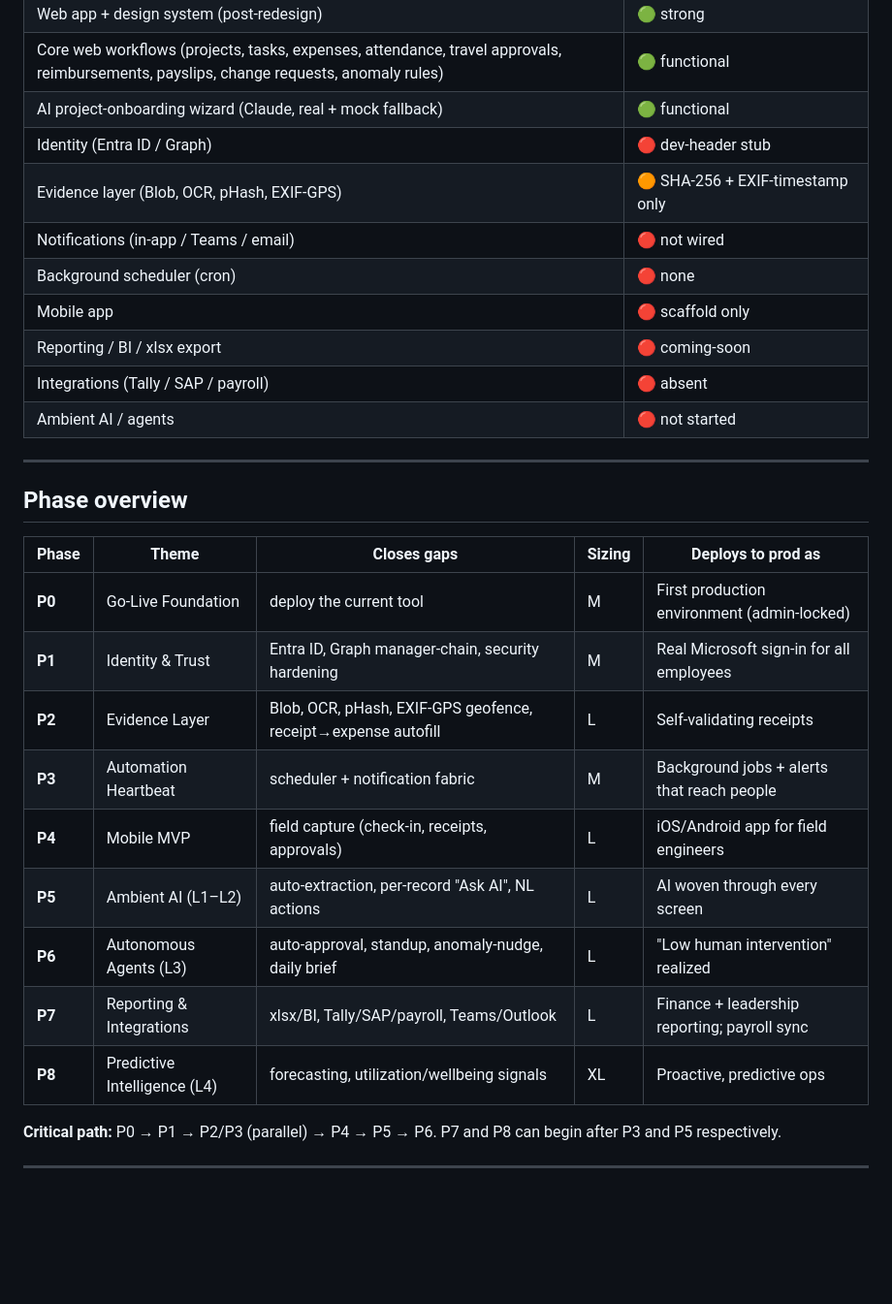
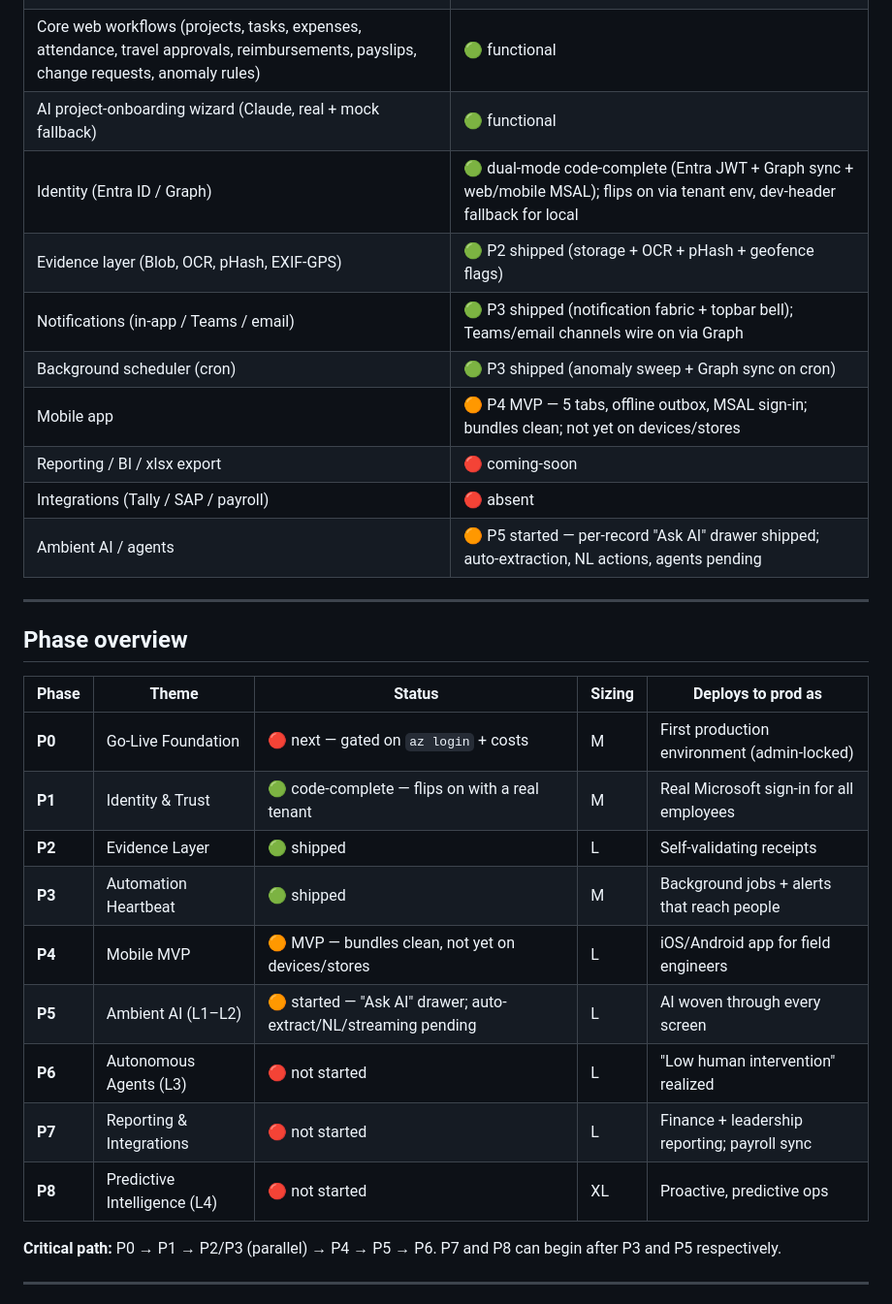
Before and after one commit to ciscosoni/CES-Expense-PM-Tool, a Markdown page: docs/IMPLEMENTATION_ROADMAP.md, the part around one of its changes. Shown at 97% size. Drawn GitHub-style; blank space fills up the shorter version.

```diff
--- a/docs/IMPLEMENTATION_ROADMAP.md
+++ b/docs/IMPLEMENTATION_ROADMAP.md
@@ -31,30 +31,30 @@
 | Web app + design system (post-redesign) | 🟢 strong |
 | Core web workflows (projects, tasks, expenses, attendance, travel approvals, reimbursements, payslips, change requests, anomaly rules) | 🟢 functional |
 | AI project-onboarding wizard (Claude, real + mock fallback) | 🟢 functional |
-| Identity (Entra ID / Graph) | 🔴 dev-header stub |
-| Evidence layer (Blob, OCR, pHash, EXIF-GPS) | 🟠 SHA-256 + EXIF-timestamp only |
-| Notifications (in-app / Teams / email) | 🔴 not wired |
-| Background scheduler (cron) | 🔴 none |
-| Mobile app | 🔴 scaffold only |
+| Identity (Entra ID / Graph) | 🟢 dual-mode code-complete (Entra JWT + Graph sync + web/mobile MSAL); flips on via tenant env, dev-header fallback for local |
+| Evidence layer (Blob, OCR, pHash, EXIF-GPS) | 🟢 P2 shipped (storage + OCR + pHash + geofence flags) |
+| Notifications (in-app / Teams / email) | 🟢 P3 shipped (notification fabric + topbar bell); Teams/email channels wire on via Graph |
+| Background scheduler (cron) | 🟢 P3 shipped (anomaly sweep + Graph sync on cron) |
+| Mobile app | 🟠 P4 MVP — 5 tabs, offline outbox, MSAL sign-in; bundles clean; not yet on devices/stores |
 | Reporting / BI / xlsx export | 🔴 coming-soon |
 | Integrations (Tally / SAP / payroll) | 🔴 absent |
-| Ambient AI / agents | 🔴 not started |
+| Ambient AI / agents | 🟠 P5 started — per-record "Ask AI" drawer shipped; auto-extraction, NL actions, agents pending |
 
 ---
 
 ## Phase overview
 
-| Phase | Theme | Closes gaps | Sizing | Deploys to prod as |
+| Phase | Theme | Status | Sizing | Deploys to prod as |
 |---|---|---|---|---|
-| **P0** | Go-Live Foundation | deploy the current tool | M | First production environment (admin-locked) |
-| **P1** | Identity & Trust | Entra ID, Graph manager-chain, security hardening | M | Real Microsoft sign-in for all employees |
-| **P2** | Evidence Layer | Blob, OCR, pHash, EXIF-GPS geofence, receipt→expense autofill | L | Self-validating receipts |
-| **P3** | Automation Heartbeat | scheduler + notification fabric | M | Background jobs + alerts that reach people |
-| **P4** | Mobile MVP | field capture (check-in, receipts, approvals) | L | iOS/Android app for field engineers |
-| **P5** | Ambient AI (L1–L2) | auto-extraction, per-record "Ask AI", NL actions | L | AI woven through every screen |
-| **P6** | Autonomous Agents (L3) | auto-approval, standup, anomaly-nudge, daily brief | L | "Low human intervention" realized |
-| **P7** | Reporting & Integrations | xlsx/BI, Tally/SAP/payroll, Teams/Outlook | L | Finance + leadership reporting; payroll sync |
-| **P8** | Predictive Intelligence (L4) | forecasting, utilization/wellbeing signals | XL | Proactive, predictive ops |
+| **P0** | Go-Live Foundation | 🔴 next — gated on `az login` + costs | M | First production environment (admin-locked) |
+| **P1** | Identity & Trust | 🟢 code-complete — flips on with a real tenant | M | Real Microsoft sign-in for all employees |
+| **P2** | Evidence Layer | 🟢 shipped | L | Self-validating receipts |
+| **P3** | Automation Heartbeat | 🟢 shipped | M | Background jobs + alerts that reach people |
+| **P4** | Mobile MVP | 🟠 MVP — bundles clean, not yet on devices/stores | L | iOS/Android app for field engineers |
+| **P5** | Ambient AI (L1–L2) | 🟠 started — "Ask AI" drawer; auto-extract/NL/streaming pending | L | AI woven through every screen |
+| **P6** | Autonomous Agents (L3) | 🔴 not started | L | "Low human intervention" realized |
+| **P7** | Reporting & Integrations | 🔴 not started | L | Finance + leadership reporting; payroll sync |
+| **P8** | Predictive Intelligence (L4) | 🔴 not started | XL | Proactive, predictive ops |
 
 **Critical path:** P0 → P1 → P2/P3 (parallel) → P4 → P5 → P6. P7 and P8 can begin after P3 and P5 respectively.
 
```
Also changed, not shown: other parts of docs/IMPLEMENTATION_ROADMAP.md (+1 -1 lines), CLAUDE.md (+23 -23 lines).
